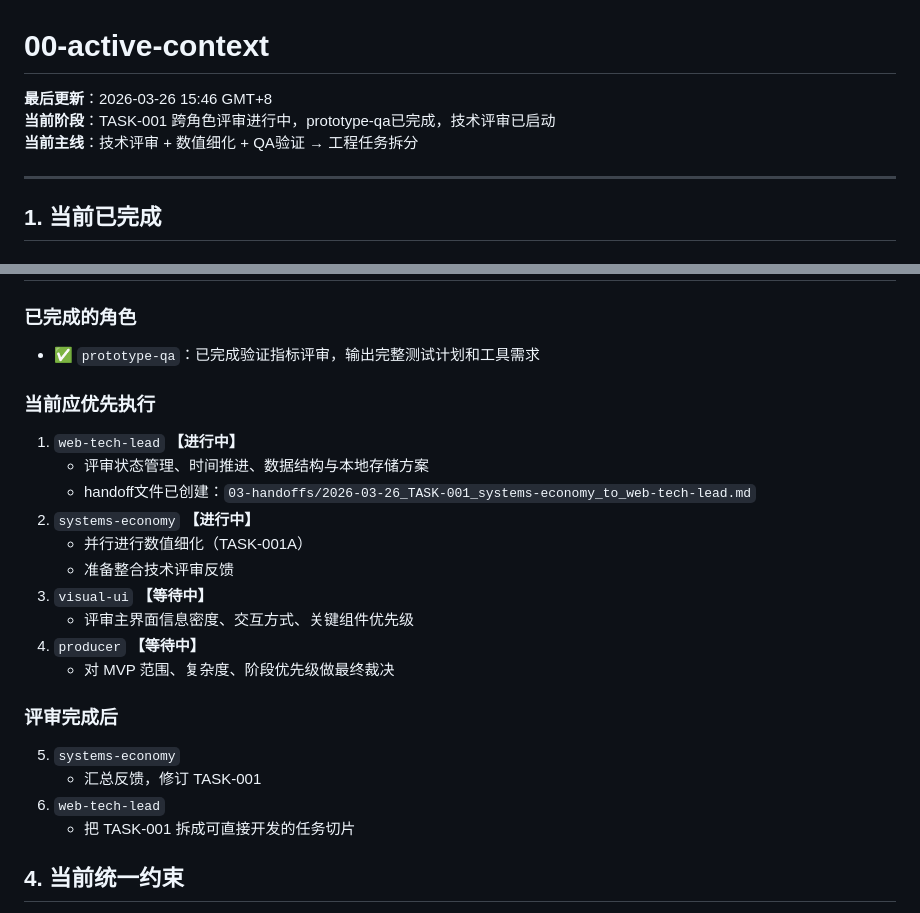
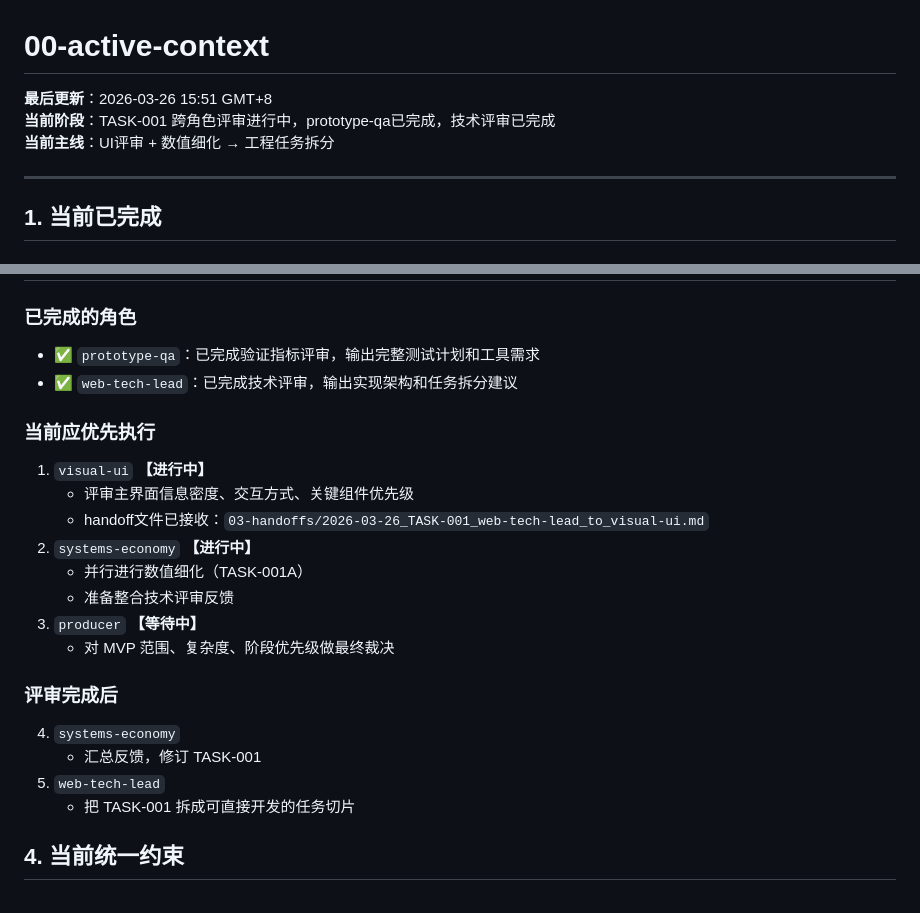
Before and after one commit to dafoerx/AI_game_company, a Markdown page: project-drive/00-active-context.md, 2 parts joined by grey strips. Drawn GitHub-style.

Commit message:
web-tech-lead完成技术评审：输出实现架构和任务拆分建议，创建visual-ui handoff

```diff
--- a/project-drive/00-active-context.md
+++ b/project-drive/00-active-context.md
@@ -1,8 +1,8 @@
 # 00-active-context
 
-**最后更新**：2026-03-26 15:46 GMT+8
-**当前阶段**：TASK-001 跨角色评审进行中，prototype-qa已完成，技术评审已启动
-**当前主线**：技术评审 + 数值细化 + QA验证 → 工程任务拆分
+**最后更新**：2026-03-26 15:51 GMT+8
+**当前阶段**：TASK-001 跨角色评审进行中，prototype-qa已完成，技术评审已完成
+**当前主线**：UI评审 + 数值细化 → 工程任务拆分
 
 ---
 
@@ -52,23 +52,22 @@
 
 ### 已完成的角色
 - ✅ `prototype-qa`：已完成验证指标评审，输出完整测试计划和工具需求
+- ✅ `web-tech-lead`：已完成技术评审，输出实现架构和任务拆分建议
 
 ### 当前应优先执行
-1. `web-tech-lead` **【进行中】**
-   - 评审状态管理、时间推进、数据结构与本地存储方案
-   - handoff文件已创建：`03-handoffs/2026-03-26_TASK-001_systems-economy_to_web-tech-lead.md`
+1. `visual-ui` **【进行中】**
+   - 评审主界面信息密度、交互方式、关键组件优先级
+   - handoff文件已接收：`03-handoffs/2026-03-26_TASK-001_web-tech-lead_to_visual-ui.md`
 2. `systems-economy` **【进行中】**
    - 并行进行数值细化（TASK-001A）
    - 准备整合技术评审反馈
-3. `visual-ui` **【等待中】**
-   - 评审主界面信息密度、交互方式、关键组件优先级
-4. `producer` **【等待中】**
+3. `producer` **【等待中】**
    - 对 MVP 范围、复杂度、阶段优先级做最终裁决
 
 ### 评审完成后
-5. `systems-economy`
+4. `systems-economy`
    - 汇总反馈，修订 TASK-001
-6. `web-tech-lead`
+5. `web-tech-lead`
    - 把 TASK-001 拆成可直接开发的任务切片
 
 ## 4. 当前统一约束
```
Also changed, not shown: project-drive/03-handoffs/2026-03-26_TASK-001_web-tech-lead_to_visual-ui.md (added, +220 -0 lines).
